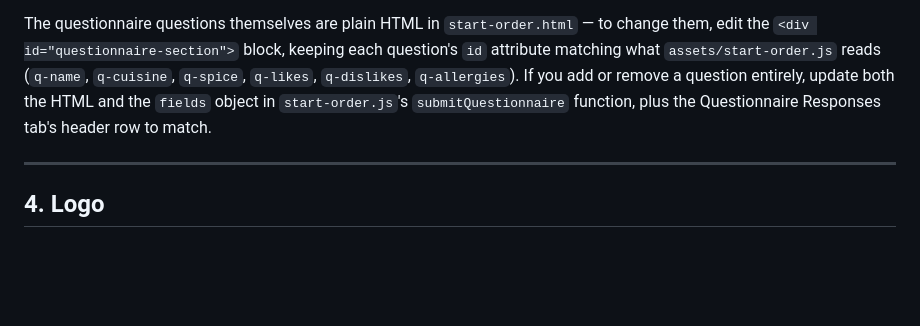
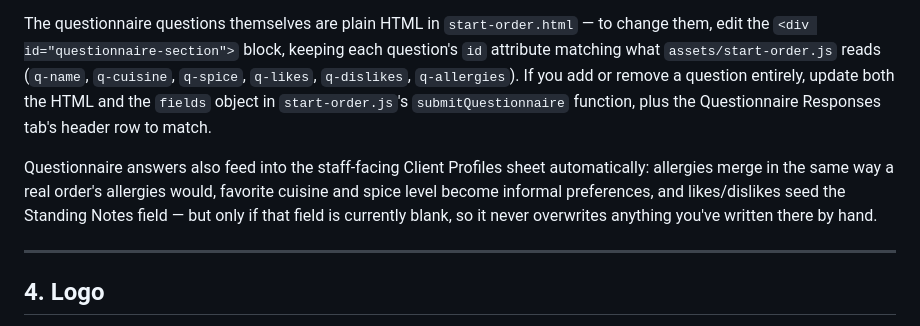
Before and after one commit to j2wheels1/Empowered-Foodie-Ordering-App, a Markdown page: README.md, the part around the change. Rendered like a GitHub page; blank space fills up the shorter version.

```diff
--- a/README.md
+++ b/README.md
@@ -183,6 +183,13 @@ question entirely, update both the HTML and the `fields` object in
 `start-order.js`'s `submitQuestionnaire` function, plus the
 Questionnaire Responses tab's header row to match.
 
+Questionnaire answers also feed into the staff-facing Client Profiles
+sheet automatically: allergies merge in the same way a real order's
+allergies would, favorite cuisine and spice level become informal
+preferences, and likes/dislikes seed the Standing Notes field — but
+only if that field is currently blank, so it never overwrites anything
+you've written there by hand.
+
 ---
 
 ## 4. Logo
```
